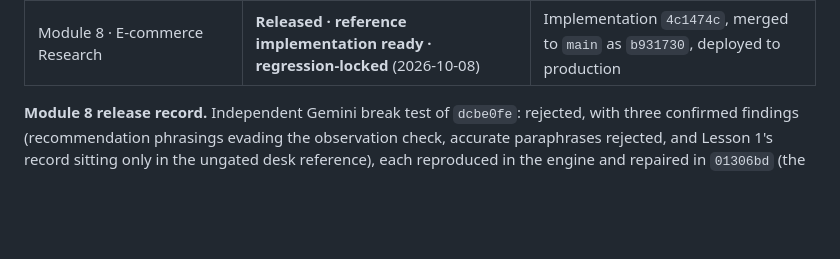
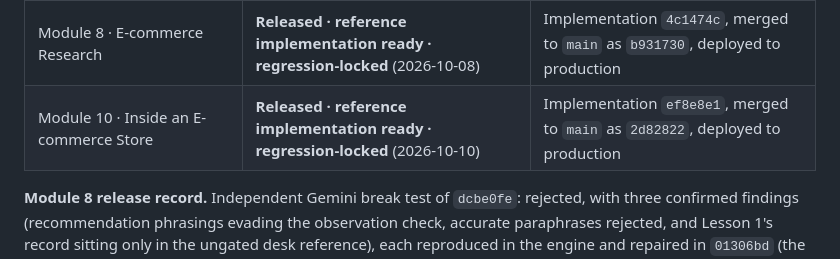
Before and after one commit to probinsiyanongva-rgb/pva-ecommerce-free-training, a Markdown page: docs/workdesk-architecture.md, the part around one of its changes. Drawn GitHub-style; blank space fills up the shorter version.

```diff
--- a/docs/workdesk-architecture.md
+++ b/docs/workdesk-architecture.md
@@ -64,5 +64,6 @@ A **regression-locked** module's learner-facing content and design are frozen: i
 | Module 2 · Products, SKUs & Product Data | **Released · reference implementation ready · regression-locked** (2026-10-07) | Implementation `dffc022`, merged to `main` as `43647f4`, deployed to production |
 | Module 3 · Creating & Maintaining Product Listings | **Released · reference implementation ready · regression-locked** (2026-10-08) | Implementation `3aba338`, merged to `main` as `88bd0ea`, deployed to production |
 | Module 8 · E-commerce Research | **Released · reference implementation ready · regression-locked** (2026-10-08) | Implementation `4c1474c`, merged to `main` as `b931730`, deployed to production |
+| Module 10 · Inside an E-commerce Store | **Released · reference implementation ready · regression-locked** (2026-10-10) | Implementation `ef8e8e1`, merged to `main` as `2d82822`, deployed to production |
 
 **Module 8 release record.** Independent Gemini break test of `dcbe0fe`: rejected, with three confirmed findings (recommendation phrasings evading the observation check, accurate paraphrases rejected, and Lesson 1's record sitting only in the ungated desk reference), each reproduced in the engine and repaired in `01306bd` (the record now travels inside every question card; no engine change). The re-test showed that pattern-matching every indirect recommendation also rejected honest observations, so an approved standard (Option 1) narrowed the own-words check to explicit recommendation language and a per-sentence rule for the 50 lb claim (rejected when stated as fact, accepted when attributed or marked unverified); indirect directives are left to the self-check and human review at certification (`4c1474c`). Every confirmed example from both rounds is a permanent test. Second re-test: PASS, cleared for merge, no unresolved confirmed defects. Regression was fully green before and after the merge: continuity checks; content lint for M2, M3, M4, M5, M6, M7, M8, M9 and M13; shared engine 39/39; number field 17/17; M4 136/136 plus 111/111 behaviour states; M2 185/185; M3 189/189; M5 188/188; M6 161/161; M7 186/186; M8 201/201; M9 196/196; M13 194/194. Production was confirmed serving the merged build and the production smoke test passed. Production: https://pva-ecommerce-free-training.pages.dev/module-8/
```
Also changed, not shown: other parts of docs/workdesk-architecture.md (+2 -0 lines).
